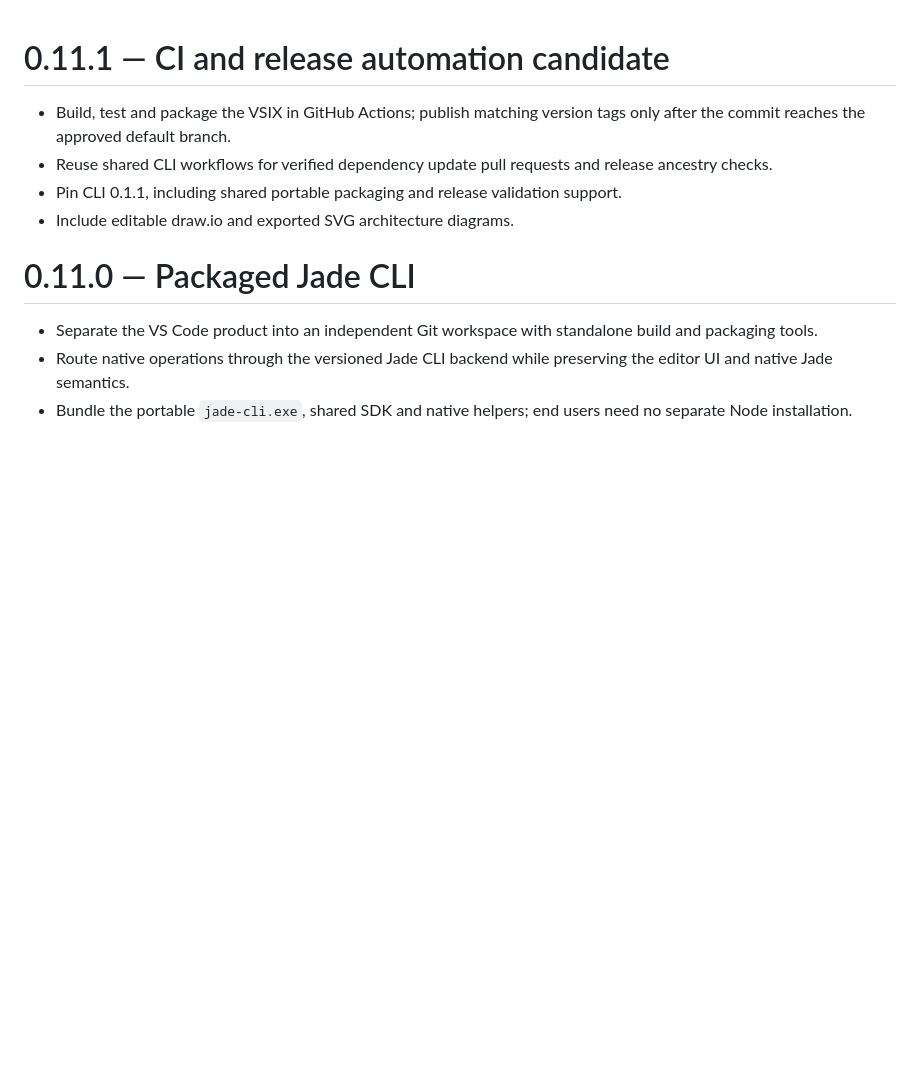
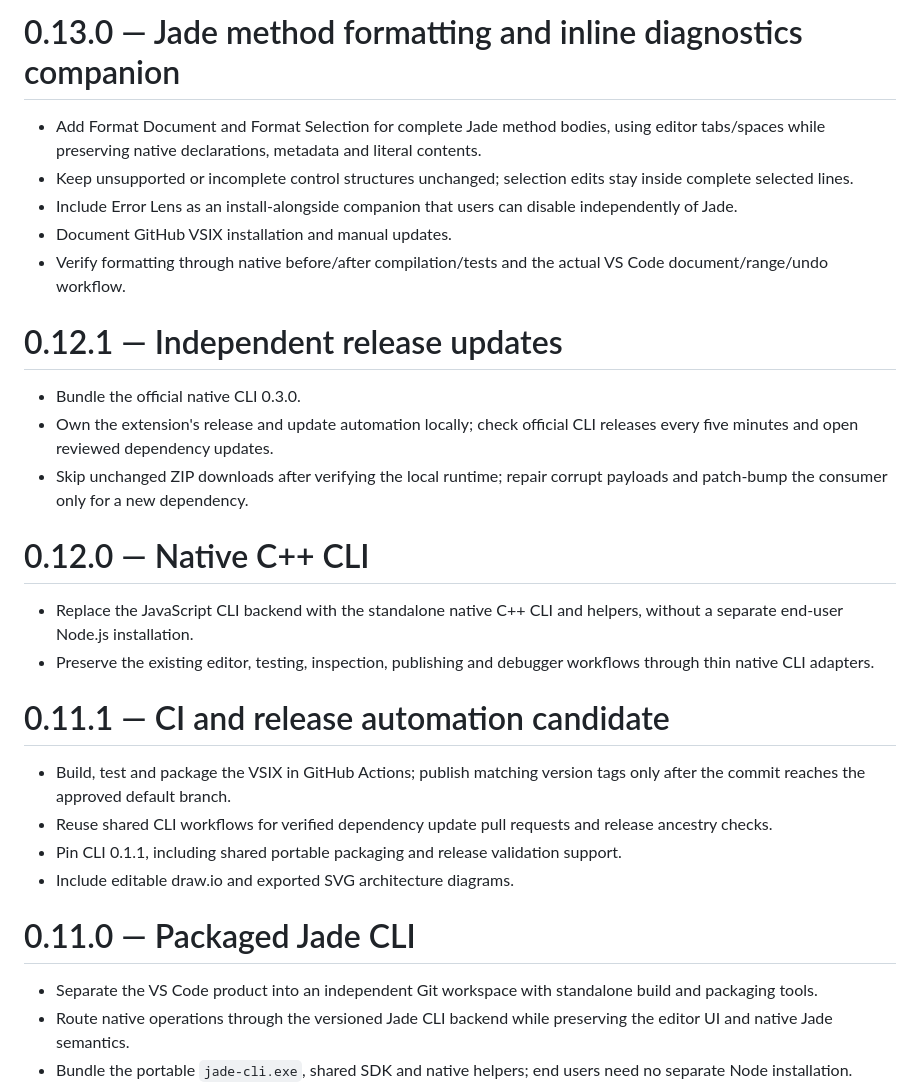
Before and after one commit to darrenhull/Jade-VSCode-Extension, a Markdown page: extension/CHANGELOG.md, the part around the change. GitHub-like rendering; blank space fills up the shorter version.

```diff
--- a/extension/CHANGELOG.md
+++ b/extension/CHANGELOG.md
@@ -1,3 +1,22 @@
+# 0.13.0 — Jade method formatting and inline diagnostics companion
+
+- Add Format Document and Format Selection for complete Jade method bodies, using editor tabs/spaces while preserving native declarations, metadata and literal contents.
+- Keep unsupported or incomplete control structures unchanged; selection edits stay inside complete selected lines.
+- Include Error Lens as an install-alongside companion that users can disable independently of Jade.
+- Document GitHub VSIX installation and manual updates.
+- Verify formatting through native before/after compilation/tests and the actual VS Code document/range/undo workflow.
+
+# 0.12.1 — Independent release updates
+
+- Bundle the official native CLI 0.3.0.
+- Own the extension's release and update automation locally; check official CLI releases every five minutes and open reviewed dependency updates.
+- Skip unchanged ZIP downloads after verifying the local runtime; repair corrupt payloads and patch-bump the consumer only for a new dependency.
+
+# 0.12.0 — Native C++ CLI
+
+- Replace the JavaScript CLI backend with the standalone native C++ CLI and helpers, without a separate end-user Node.js installation.
+- Preserve the existing editor, testing, inspection, publishing and debugger workflows through thin native CLI adapters.
+
 # 0.11.1 — CI and release automation candidate
 
 - Build, test and package the VSIX in GitHub Actions; publish matching version tags only after the commit reaches the approved default branch.
```
Also changed, not shown: README.md (+12 -1 lines), extension/README.md (+21 -1 lines), docs/images/jade-formatting.png (added), 11 other files.
